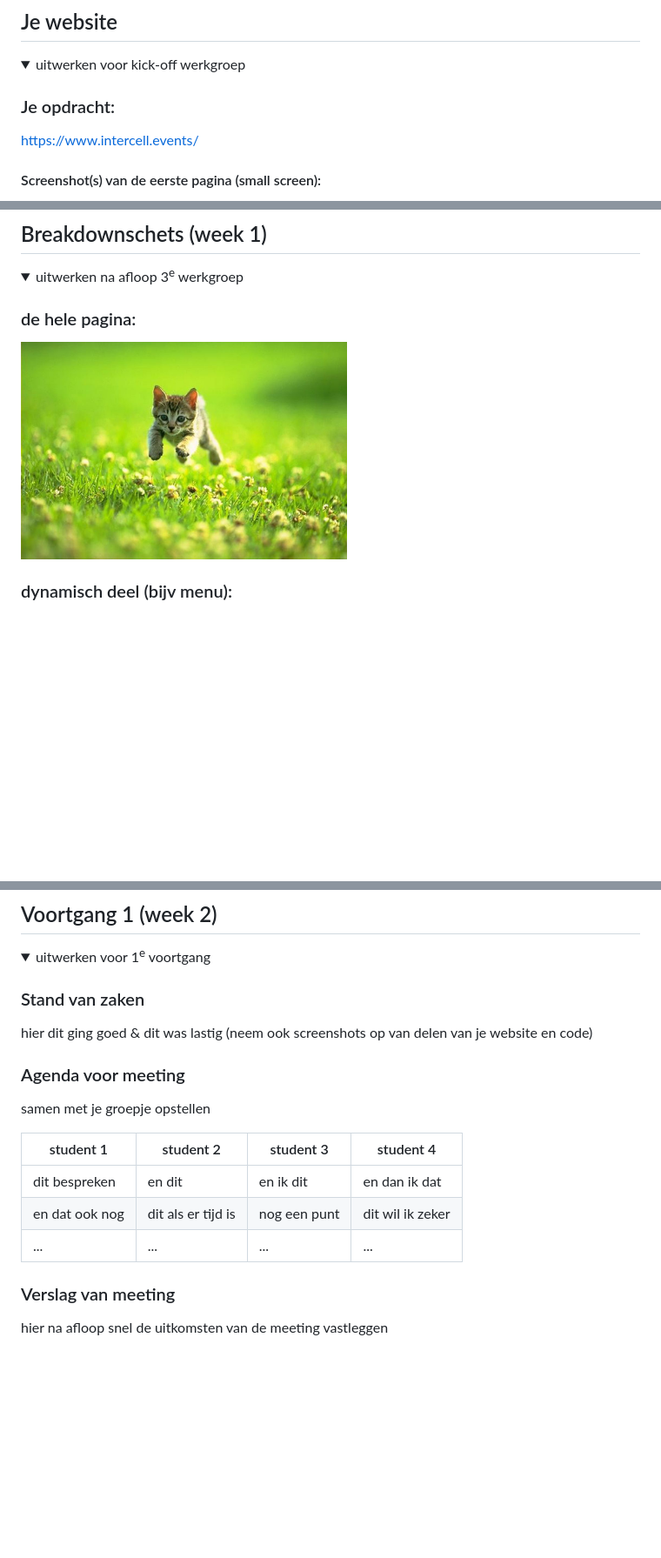
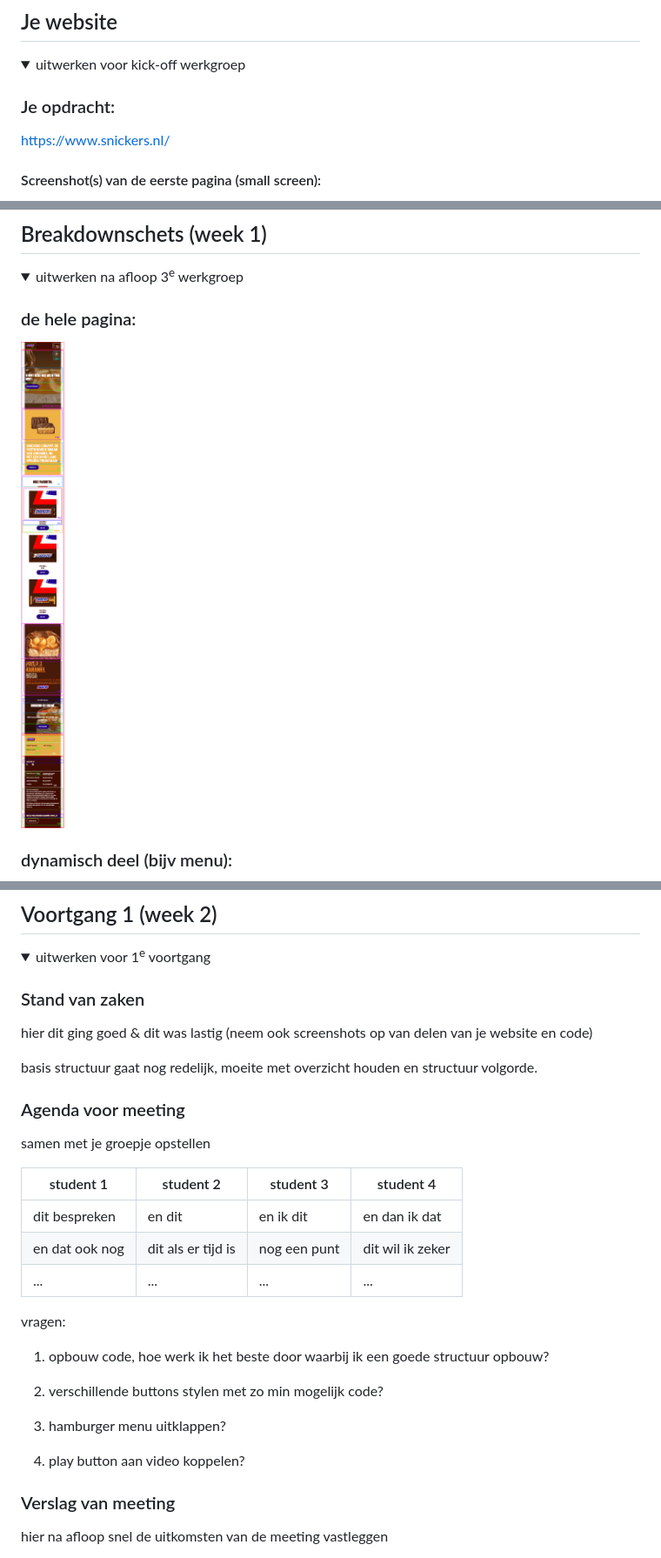
Before and after one commit to Splinterinjevinger/frontend2, a Markdown page: README.md, 3 parts joined by grey strips. Shown: that part at 87% size. Rendered like a GitHub page; pictures changed too: readme-images/structuur_main.png (added); folded sections open; blank space fills up the shorter version.

```diff
--- a/README.md
+++ b/README.md
@@ -36,7 +36,7 @@ Nb. Door *open* toe te voegen aan een *details* element kun je deze standaard op
   <summary>uitwerken voor kick-off werkgroep</summary>
 
   ### Je opdracht:
-  https://www.intercell.events/
+  https://www.snickers.nl/
 
   #### Screenshot(s) van de eerste pagina (small screen):
   home-page
@@ -68,7 +68,7 @@ Nb. Door *open* toe te voegen aan een *details* element kun je deze standaard op
   <summary>uitwerken na afloop 3<sup>e</sup> werkgroep</summary>
 
   ### de hele pagina:
-  <img src="readme-images/dummy-plaatje.jpg" width="375px" alt="breakdown van de hele pagina">
+  <img src="readme-images/structuur_main.png" width="375px" alt="breakdown van de hele pagina">
 
   ### dynamisch deel (bijv menu):
   <img src="readme-images/dummy-plaatje.jpg" width="375px" alt="breakdown van een dynamisch deel">
@@ -90,6 +90,8 @@ Nb. Door *open* toe te voegen aan een *details* element kun je deze standaard op
   ### Stand van zaken
   hier dit ging goed & dit was lastig (neem ook screenshots op van delen van je website en code)
 
+  basis structuur gaat nog redelijk, moeite met overzicht houden en structuur volgorde.
+
 
   ### Agenda voor meeting
   samen met je groepje opstellen
@@ -99,6 +101,19 @@ Nb. Door *open* toe te voegen aan een *details* element kun je deze standaard op
   | dit bespreken  | en dit             | en ik dit    | en dan ik dat    |
   | en dat ook nog | dit als er tijd is | nog een punt | dit wil ik zeker |
   | ...            | ...                | ...          | ...              |
+
+vragen:
+
+1. opbouw code, hoe werk ik het beste door waarbij ik een goede structuur opbouw?
+
+2. verschillende buttons stylen met zo min mogelijk code?
+
+3. hamburger menu uitklappen?
+
+4. play button aan video koppelen?
+
+
+
 
 
   ### Verslag van meeting
```
Also changed, not shown: other parts of README.md (+1 -1 lines), 1 other file.
